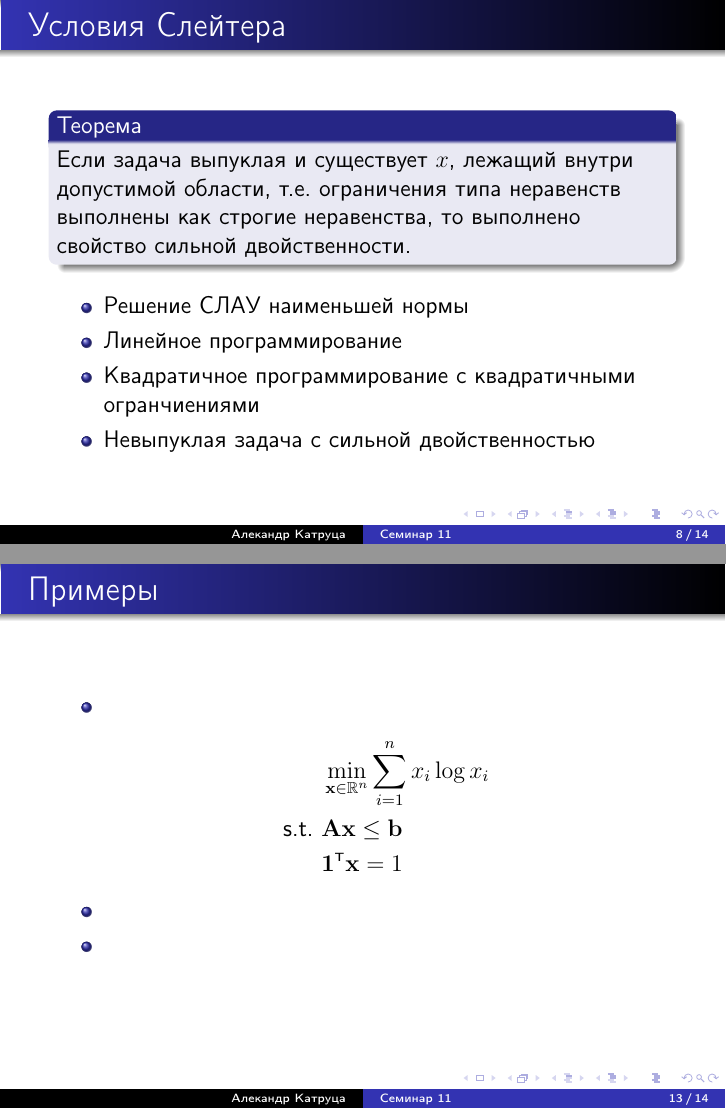
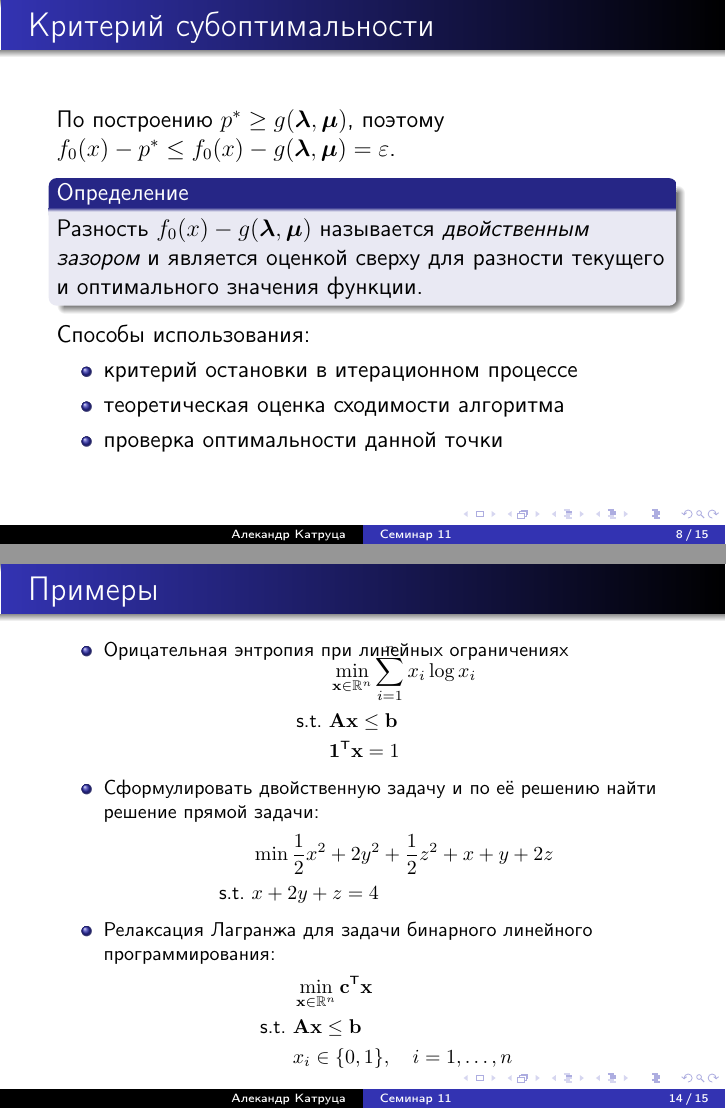
Before and after one commit to amkatrutsa/optimization_course, LaTeX slides (11-Duality/Seminar11.tex): pages 8 and 13 of 14 before the commit and pages 8 and 14 of 15 after it, joined at a grey line. The pictures show the PDF file 11-Duality/Seminar11.pdf that the author committed with the source.

Commit message:
Finish slides

```diff
--- a/11-Duality/Seminar11.tex
+++ b/11-Duality/Seminar11.tex
@@ -176,6 +176,19 @@ d^* \leq p^*.
 \end{block}
 \end{frame}
 
+\begin{frame}{Критерий субоптимальности}
+По построению $p^* \geq g(\blambda, \bmu)$, поэтому $f_0(x) - p^* \leq f_0(x) - g(\blambda, \bmu) = \varepsilon$.
+\begin{block}{Определение}
+Разность $f_0(x) - g(\blambda, \bmu)$ называется \emph{двойственным зазором} и является оценкой сверху для разности текущего и оптимального значения функции.
+\end{block}
+Способы использования:
+\begin{itemize}
+\item критерий остановки в итерационном процессе
+\item теоретическая оценка сходимости алгоритма
+\item проверка оптимальности данной точки
+\end{itemize}
+\end{frame}
+
 \begin{frame}{Условия Слейтера}
 \begin{block}{Теорема}
 Если задача выпуклая и существует $x$, лежащий внутри допустимой области, т.е. ограничения типа неравенств выполнены как строгие неравенства, то выполнено свойство сильной двойственности.
@@ -252,8 +273,9 @@ $
 \end{frame}
 
 \begin{frame}{Примеры}
+\footnotesize
 \begin{itemize}
-\item
+\item Орицательная энтропия при линейных ограничениях
 \vspace{-5mm}
 \begin{equation*}
 \begin{split}
@@ -262,8 +284,21 @@ $
 & \mathbf{1}^{\T}\bx = 1
 \end{split}
 \end{equation*}
-\item
-\item
+\item Сформулировать двойственную задачу и по её решению найти решение прямой задачи:
+\begin{equation*}
+\begin{split}
+& \min \frac{1}{2}x^2 + 2y^2 + \frac{1}{2}z^2 + x + y + 2z\\
+\text{s.t. } & x+2y+z = 4
+\end{split}
+\end{equation*}
+\item Релаксация Лагранжа для задачи бинарного линейного программирования:
+\begin{equation*}
+\begin{split}
+&\min\limits_{\bx \in \bbR^n} \bc^{\T}\bx\\
+\text{s.t. } & \bA \bx \leq \mathbf{b}\\
+& x_i \in \{0,1 \}, \quad i = 1,\ldots,n
+\end{split}
+\end{equation*}
 \end{itemize}
 \end{frame}
 
```
Also changed, not shown: 11-Duality/Seminar11.pdf, 11-Duality/Seminar11.tex (8 more changed lines).
